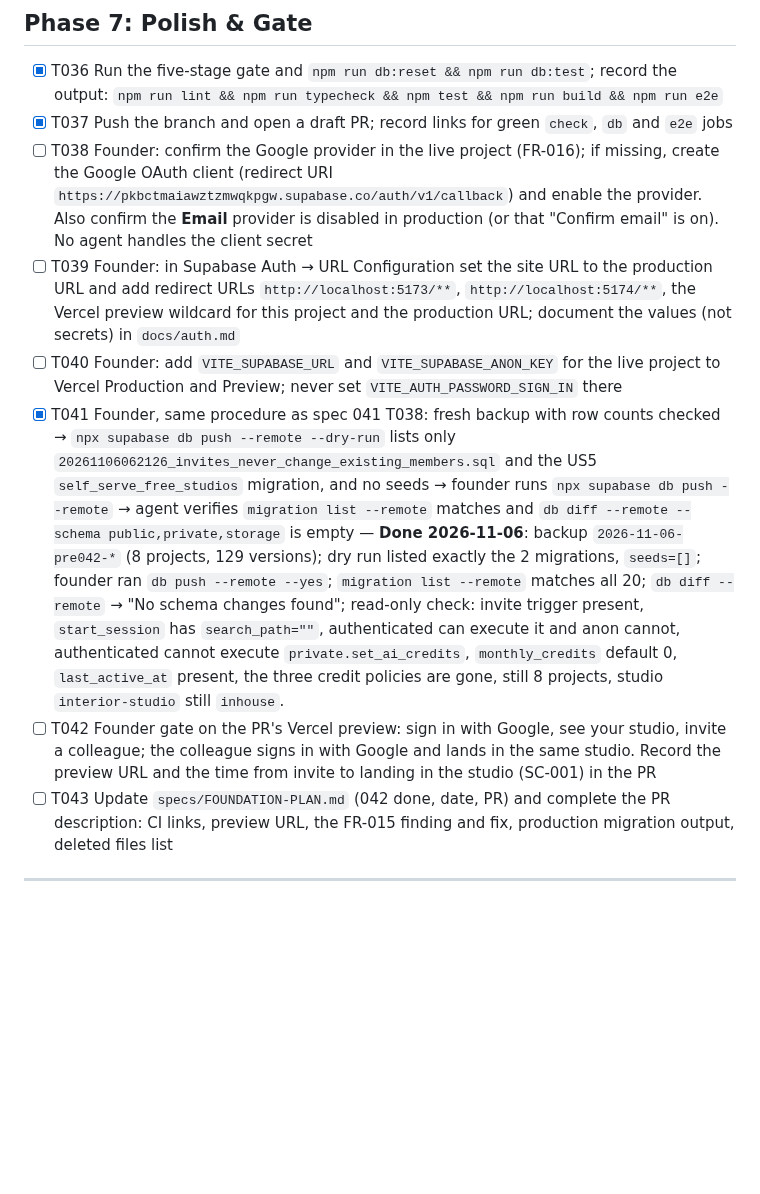
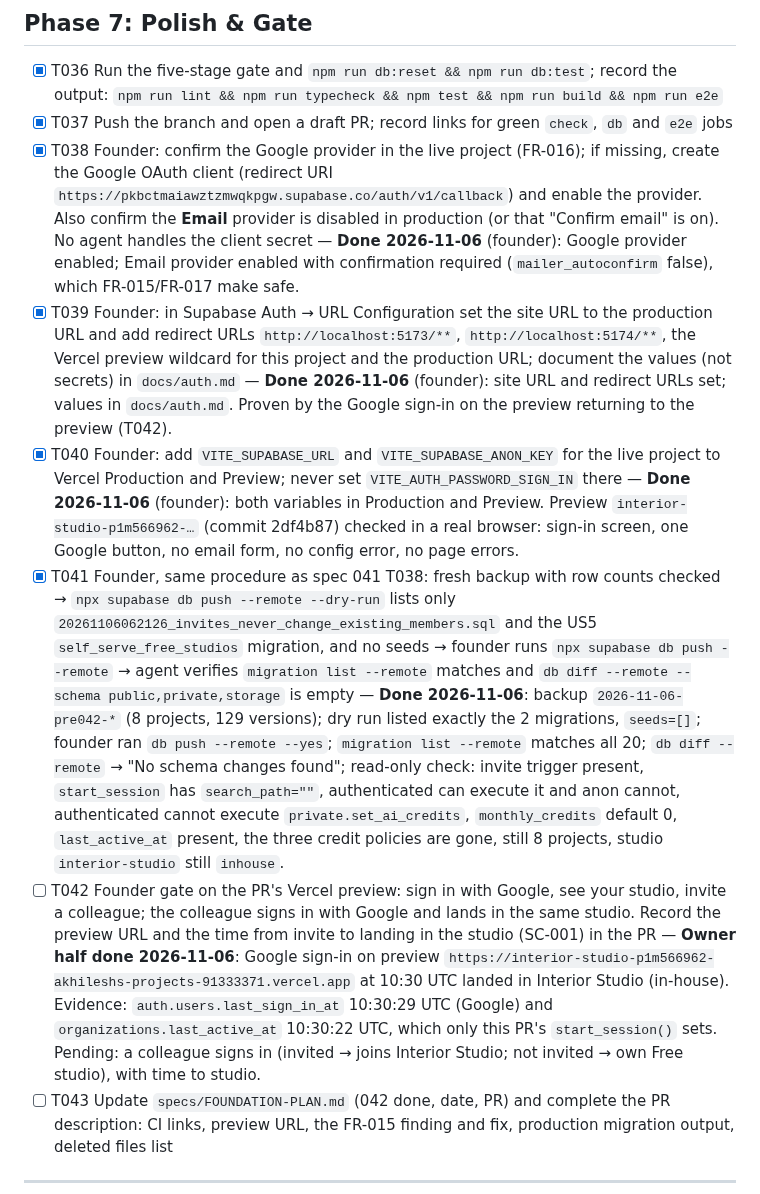
Before and after one commit to ajha23/interior-studio, a Markdown page: specs/042-auth-and-studio-shell/tasks.md, the part around the change. Rendered like a GitHub page; blank space fills up the shorter version.

Commit message:
docs(042): founder gate evidence (T038–T040, T042 owner sign-in), docs/auth.md
Co-Authored-By: Claude Opus 5.5 <noreply@anthropic.com>

```diff
--- a/specs/042-auth-and-studio-shell/tasks.md
+++ b/specs/042-auth-and-studio-shell/tasks.md
@@ -164,11 +164,11 @@ description: "Task list for 042 — Google Sign-in and Studio Shell"
 
 - [X] T036 Run the five-stage gate and `npm run db:reset && npm run db:test`; record the output: `npm run lint && npm run typecheck && npm test && npm run build && npm run e2e`
 - [X] T037 Push the branch and open a draft PR; record links for green `check`, `db` and `e2e` jobs
-- [ ] T038 Founder: confirm the Google provider in the live project (FR-016); if missing, create the Google OAuth client (redirect URI `https://pkbctmaiawztzmwqkpgw.supabase.co/auth/v1/callback`) and enable the provider. Also confirm the **Email** provider is disabled in production (or that "Confirm email" is on). No agent handles the client secret
-- [ ] T039 Founder: in Supabase Auth → URL Configuration set the site URL to the production URL and add redirect URLs `http://localhost:5173/**`, `http://localhost:5174/**`, the Vercel preview wildcard for this project and the production URL; document the values (not secrets) in `docs/auth.md`
-- [ ] T040 Founder: add `VITE_SUPABASE_URL` and `VITE_SUPABASE_ANON_KEY` for the live project to Vercel Production and Preview; never set `VITE_AUTH_PASSWORD_SIGN_IN` there
+- [X] T038 Founder: confirm the Google provider in the live project (FR-016); if missing, create the Google OAuth client (redirect URI `https://pkbctmaiawztzmwqkpgw.supabase.co/auth/v1/callback`) and enable the provider. Also confirm the **Email** provider is disabled in production (or that "Confirm email" is on). No agent handles the client secret — **Done 2026-11-06** (founder): Google provider enabled; Email provider enabled with confirmation required (`mailer_autoconfirm` false), which FR-015/FR-017 make safe.
+- [X] T039 Founder: in Supabase Auth → URL Configuration set the site URL to the production URL and add redirect URLs `http://localhost:5173/**`, `http://localhost:5174/**`, the Vercel preview wildcard for this project and the production URL; document the values (not secrets) in `docs/auth.md` — **Done 2026-11-06** (founder): site URL and redirect URLs set; values in `docs/auth.md`. Proven by the Google sign-in on the preview returning to the preview (T042).
+- [X] T040 Founder: add `VITE_SUPABASE_URL` and `VITE_SUPABASE_ANON_KEY` for the live project to Vercel Production and Preview; never set `VITE_AUTH_PASSWORD_SIGN_IN` there — **Done 2026-11-06** (founder): both variables in Production and Preview. Preview `interior-studio-p1m566962-…` (commit 2df4b87) checked in a real browser: sign-in screen, one Google button, no email form, no config error, no page errors.
 - [X] T041 Founder, same procedure as spec 041 T038: fresh backup with row counts checked → `npx supabase db push --remote --dry-run` lists only `20261106062126_invites_never_change_existing_members.sql` and the US5 `self_serve_free_studios` migration, and no seeds → founder runs `npx supabase db push --remote` → agent verifies `migration list --remote` matches and `db diff --remote --schema public,private,storage` is empty — **Done 2026-11-06**: backup `2026-11-06-pre042-*` (8 projects, 129 versions); dry run listed exactly the 2 migrations, `seeds=[]`; founder ran `db push --remote --yes`; `migration list --remote` matches all 20; `db diff --remote` → "No schema changes found"; read-only check: invite trigger present, `start_session` has `search_path=""`, authenticated can execute it and anon cannot, authenticated cannot execute `private.set_ai_credits`, `monthly_credits` default 0, `last_active_at` present, the three credit policies are gone, still 8 projects, studio `interior-studio` still `inhouse`.
-- [ ] T042 Founder gate on the PR's Vercel preview: sign in with Google, see your studio, invite a colleague; the colleague signs in with Google and lands in the same studio. Record the preview URL and the time from invite to landing in the studio (SC-001) in the PR
+- [ ] T042 Founder gate on the PR's Vercel preview: sign in with Google, see your studio, invite a colleague; the colleague signs in with Google and lands in the same studio. Record the preview URL and the time from invite to landing in the studio (SC-001) in the PR — **Owner half done 2026-11-06**: Google sign-in on preview `https://interior-studio-p1m566962-akhileshs-projects-91333371.vercel.app` at 10:30 UTC landed in Interior Studio (in-house). Evidence: `auth.users.last_sign_in_at` 10:30:29 UTC (Google) and `organizations.last_active_at` 10:30:22 UTC, which only this PR's `start_session()` sets. Pending: a colleague signs in (invited → joins Interior Studio; not invited → own Free studio), with time to studio.
 - [ ] T043 Update `specs/FOUNDATION-PLAN.md` (042 done, date, PR) and complete the PR description: CI links, preview URL, the FR-015 finding and fix, production migration output, deleted files list
 
 ---
```
Also changed, not shown: docs/auth.md (added, +29 -0 lines), specs/FOUNDATION-PLAN.md (+1 -1 lines).
